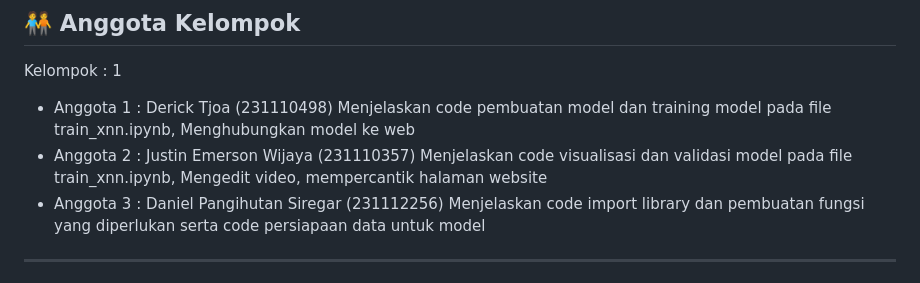
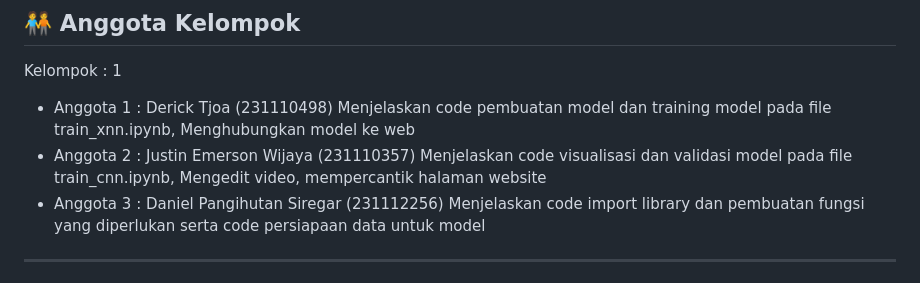
Before and after one commit to dericktjoa/rock-paper-scissor, a Markdown page: README.md, the part around the change. GitHub-like rendering.

```diff
--- a/README.md
+++ b/README.md
@@ -19,7 +19,7 @@ Kelompok : 1
 - Anggota 1 : Derick Tjoa (231110498)
   Menjelaskan code pembuatan model dan training model pada file train_xnn.ipynb, Menghubungkan model ke web
 - Anggota 2 : Justin Emerson Wijaya (231110357)
-  Menjelaskan code visualisasi dan validasi model pada file train_xnn.ipynb, Mengedit video, mempercantik halaman website
+  Menjelaskan code visualisasi dan validasi model pada file train_cnn.ipynb, Mengedit video, mempercantik halaman website
 - Anggota 3 : Daniel Pangihutan Siregar (231112256)
   Menjelaskan code import library dan pembuatan fungsi yang diperlukan serta code persiapaan data untuk model
 
```
